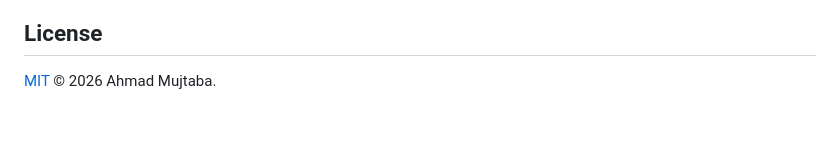
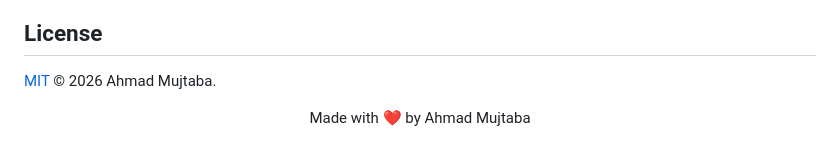
Before and after one commit to pypi-ahmad/lora-qlora-fine-tuning-app, a Markdown page: README.md, the part around the change. Rendered like a GitHub page; blank space fills up the shorter version.

Commit message:
docs: add centered signature line to README

```diff
--- a/README.md
+++ b/README.md
@@ -180,3 +180,5 @@ private vulnerability reporting.
 ## License
 
 [MIT](LICENSE) © 2026 Ahmad Mujtaba.
+
+<p align="center">Made with ❤️ by Ahmad Mujtaba</p>
```
